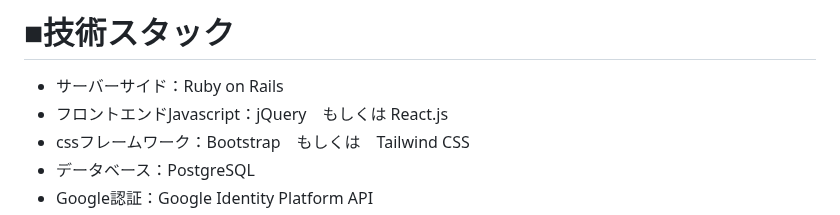
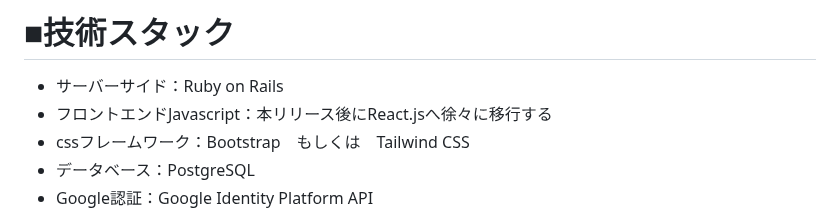
Before and after one commit to rei-dev99/TackleMaster, a Markdown page: README.md, the part around the change. Drawn GitHub-style.

```diff
--- a/README.md
+++ b/README.md
@@ -71,7 +71,7 @@ MVPリリース時に作っていたいもの
 
 # ■技術スタック
 - サーバーサイド：Ruby on Rails
-- フロントエンドJavascript：jQuery　もしくは React.js
+- フロントエンドJavascript：本リリース後にReact.jsへ徐々に移行する
 - cssフレームワーク：Bootstrap　もしくは　Tailwind CSS
 - データベース：PostgreSQL
 - Google認証：Google Identity Platform API
```
